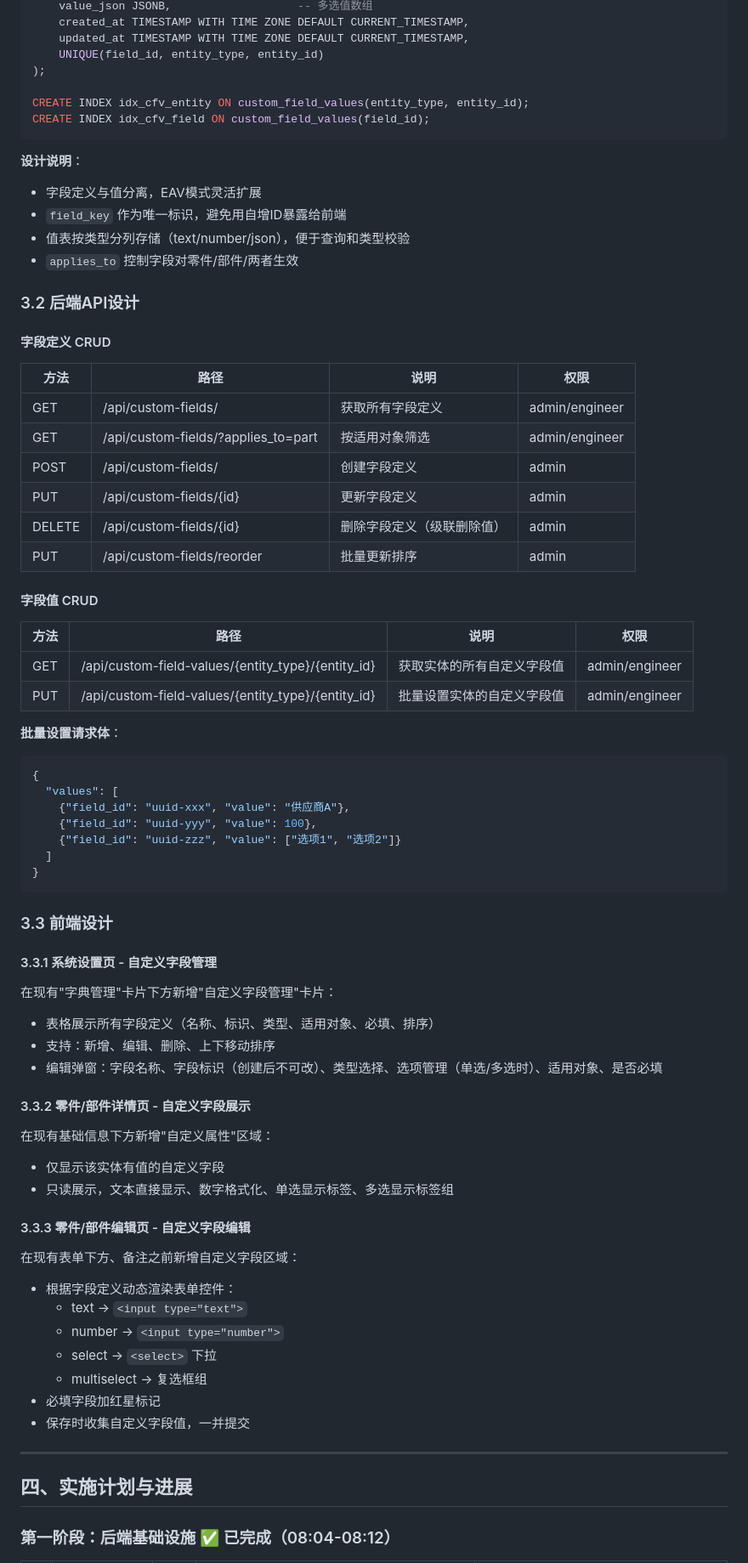
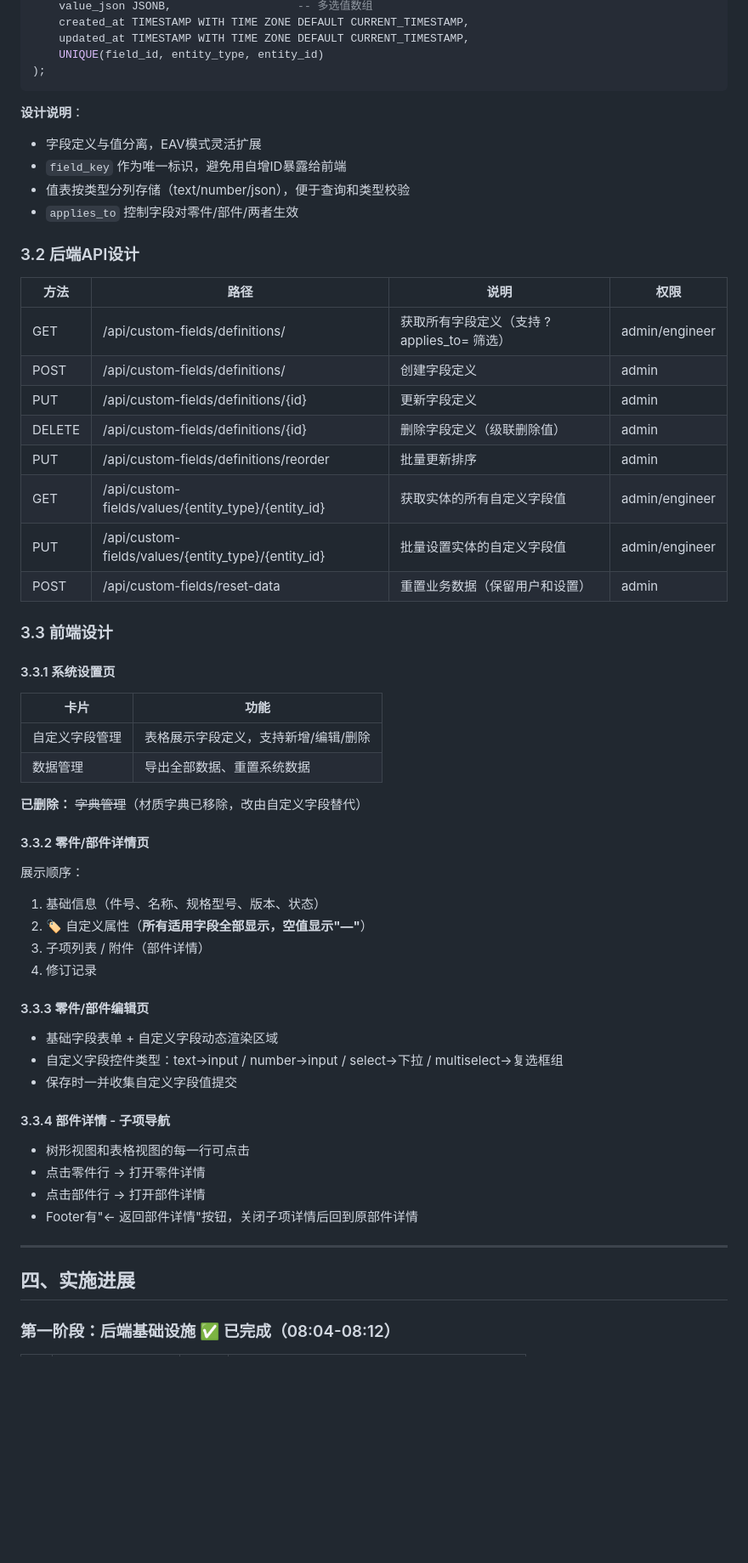
Before and after one commit to guojunjiang-collab/bom_tool, a Markdown page: 项目说明/自定义字段功能分析.md, the part around one of its changes. Shown at 85% size. Rendered like a GitHub page; blank space fills up the shorter version.

````diff
--- a/项目说明/自定义字段功能分析.md
+++ b/项目说明/自定义字段功能分析.md
@@ -105,9 +109,6 @@ CREATE TABLE custom_field_values (
     updated_at TIMESTAMP WITH TIME ZONE DEFAULT CURRENT_TIMESTAMP,
     UNIQUE(field_id, entity_type, entity_id)
 );
-
-CREATE INDEX idx_cfv_entity ON custom_field_values(entity_type, entity_id);
-CREATE INDEX idx_cfv_field ON custom_field_values(field_id);
 ```
 
 **设计说明**：
@@ -118,64 +119,52 @@ CREATE INDEX idx_cfv_field ON custom_field_values(field_id);
 
 ### 3.2 后端API设计
 
-#### 字段定义 CRUD
-
 | 方法 | 路径 | 说明 | 权限 |
 |------|------|------|------|
-| GET | /api/custom-fields/ | 获取所有字段定义 | admin/engineer |
-| GET | /api/custom-fields/?applies_to=part | 按适用对象筛选 | admin/engineer |
-| POST | /api/custom-fields/ | 创建字段定义 | admin |
-| PUT | /api/custom-fields/{id} | 更新字段定义 | admin |
-| DELETE | /api/custom-fields/{id} | 删除字段定义（级联删除值） | admin |
-| PUT | /api/custom-fields/reorder | 批量更新排序 | admin |
-
-#### 字段值 CRUD
-
-| 方法 | 路径 | 说明 | 权限 |
-|------|------|------|------|
-| GET | /api/custom-field-values/{entity_type}/{entity_id} | 获取实体的所有自定义字段值 | admin/engineer |
-| PUT | /api/custom-field-values/{entity_type}/{entity_id} | 批量设置实体的自定义字段值 | admin/engineer |
-
-**批量设置请求体**：
-```json
-{
-  "values": [
-    {"field_id": "uuid-xxx", "value": "供应商A"},
-    {"field_id": "uuid-yyy", "value": 100},
-    {"field_id": "uuid-zzz", "value": ["选项1", "选项2"]}
-  ]
-}
-```
+| GET | /api/custom-fields/definitions/ | 获取所有字段定义（支持 ?applies_to= 筛选） | admin/engineer |
+| POST | /api/custom-fields/definitions/ | 创建字段定义 | admin |
+| PUT | /api/custom-fields/definitions/{id} | 更新字段定义 | admin |
+| DELETE | /api/custom-fields/definitions/{id} | 删除字段定义（级联删除值） | admin |
+| PUT | /api/custom-fields/definitions/reorder | 批量更新排序 | admin |
+| GET | /api/custom-fields/values/{entity_type}/{entity_id} | 获取实体的所有自定义字段值 | admin/engineer |
+| PUT | /api/custom-fields/values/{entity_type}/{entity_id} | 批量设置实体的自定义字段值 | admin/engineer |
+| POST | /api/custom-fields/reset-data | 重置业务数据（保留用户和设置） | admin |
 
 ### 3.3 前端设计
 
-#### 3.3.1 系统设置页 - 自定义字段管理
+#### 3.3.1 系统设置页
 
-在现有"字典管理"卡片下方新增"自定义字段管理"卡片：
-- 表格展示所有字段定义（名称、标识、类型、适用对象、必填、排序）
-- 支持：新增、编辑、删除、上下移动排序
-- 编辑弹窗：字段名称、字段标识（创建后不可改）、类型选择、选项管理（单选/多选时）、适用对象、是否必填
+| 卡片 | 功能 |
+|------|------|
+| 自定义字段管理 | 表格展示字段定义，支持新增/编辑/删除 |
+| 数据管理 | 导出全部数据、重置系统数据 |
 
-#### 3.3.2 零件/部件详情页 - 自定义字段展示
+**已删除：** ~~字典管理~~（材质字典已移除，改由自定义字段替代）
 
-在现有基础信息下方新增"自定义属性"区域：
-- 仅显示该实体有值的自定义字段
-- 只读展示，文本直接显示、数字格式化、单选显示标签、多选显示标签组
+#### 3.3.2 零件/部件详情页
 
-#### 3.3.3 零件/部件编辑页 - 自定义字段编辑
+展示顺序：
+1. 基础信息（件号、名称、规格型号、版本、状态）
+2. 🏷️ 自定义属性（**所有适用字段全部显示，空值显示"—"**）
+3. 子项列表 / 附件（部件详情）
+4. 修订记录
 
-在现有表单下方、备注之前新增自定义字段区域：
-- 根据字段定义动态渲染表单控件：
-  - text → `<input type="text">`
-  - number → `<input type="number">`
-  - select → `<select>` 下拉
-  - multiselect → 复选框组
-- 必填字段加红星标记
-- 保存时收集自定义字段值，一并提交
+#### 3.3.3 零件/部件编辑页
+
+- 基础字段表单 + 自定义字段动态渲染区域
+- 自定义字段控件类型：text→input / number→input / select→下拉 / multiselect→复选框组
+- 保存时一并收集自定义字段值提交
+
+#### 3.3.4 部件详情 - 子项导航
+
+- 树形视图和表格视图的每一行可点击
+- 点击零件行 → 打开零件详情
+- 点击部件行 → 打开部件详情
+- Footer有"← 返回部件详情"按钮，关闭子项详情后回到原部件详情
 
 ---
 
-## 四、实施计划与进展
+## 四、实施进展
 
 ### 第一阶段：后端基础设施 ✅ 已完成（08:04-08:12）
 
````
Also changed, not shown: other parts of 项目说明/自定义字段功能分析.md (+87 -81 lines).
